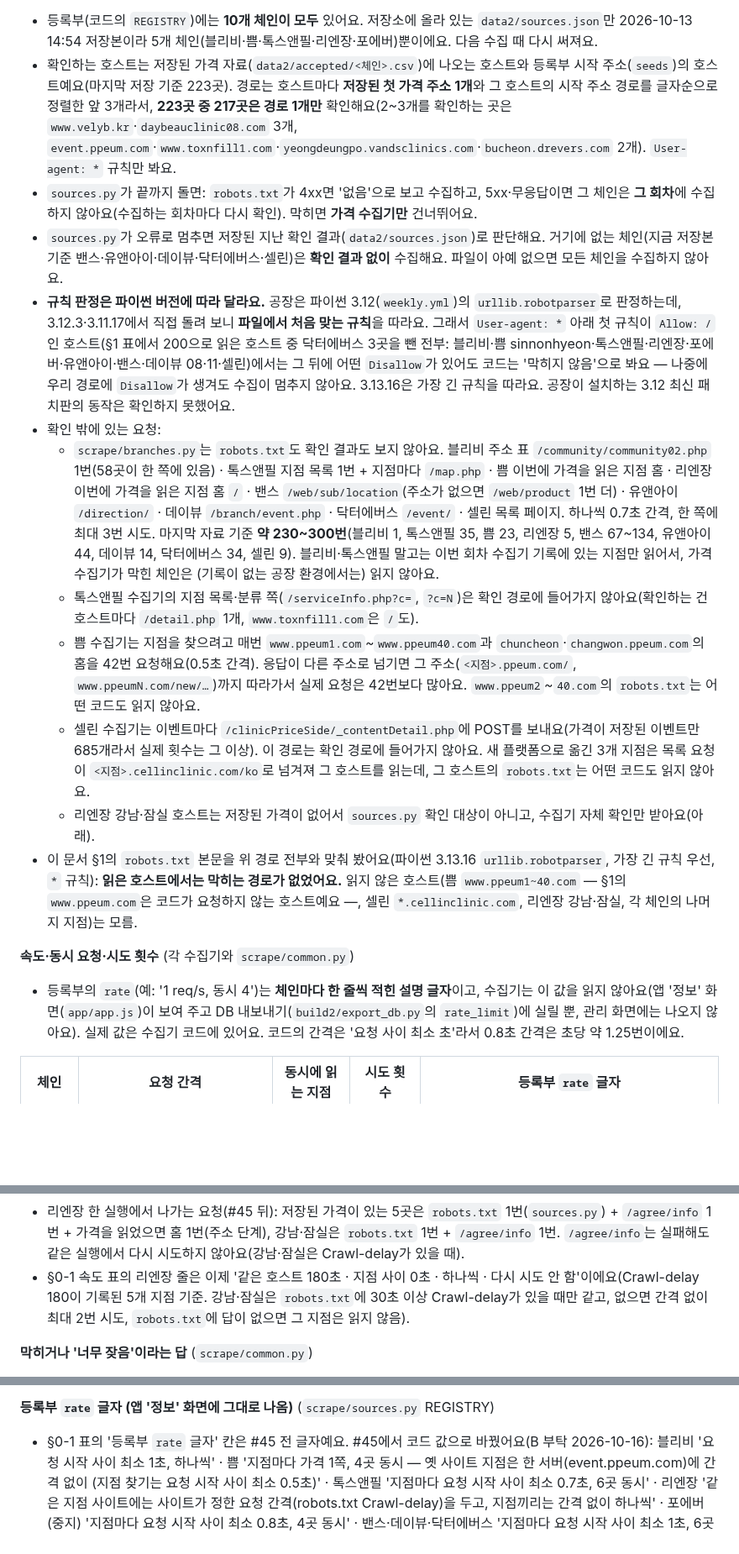
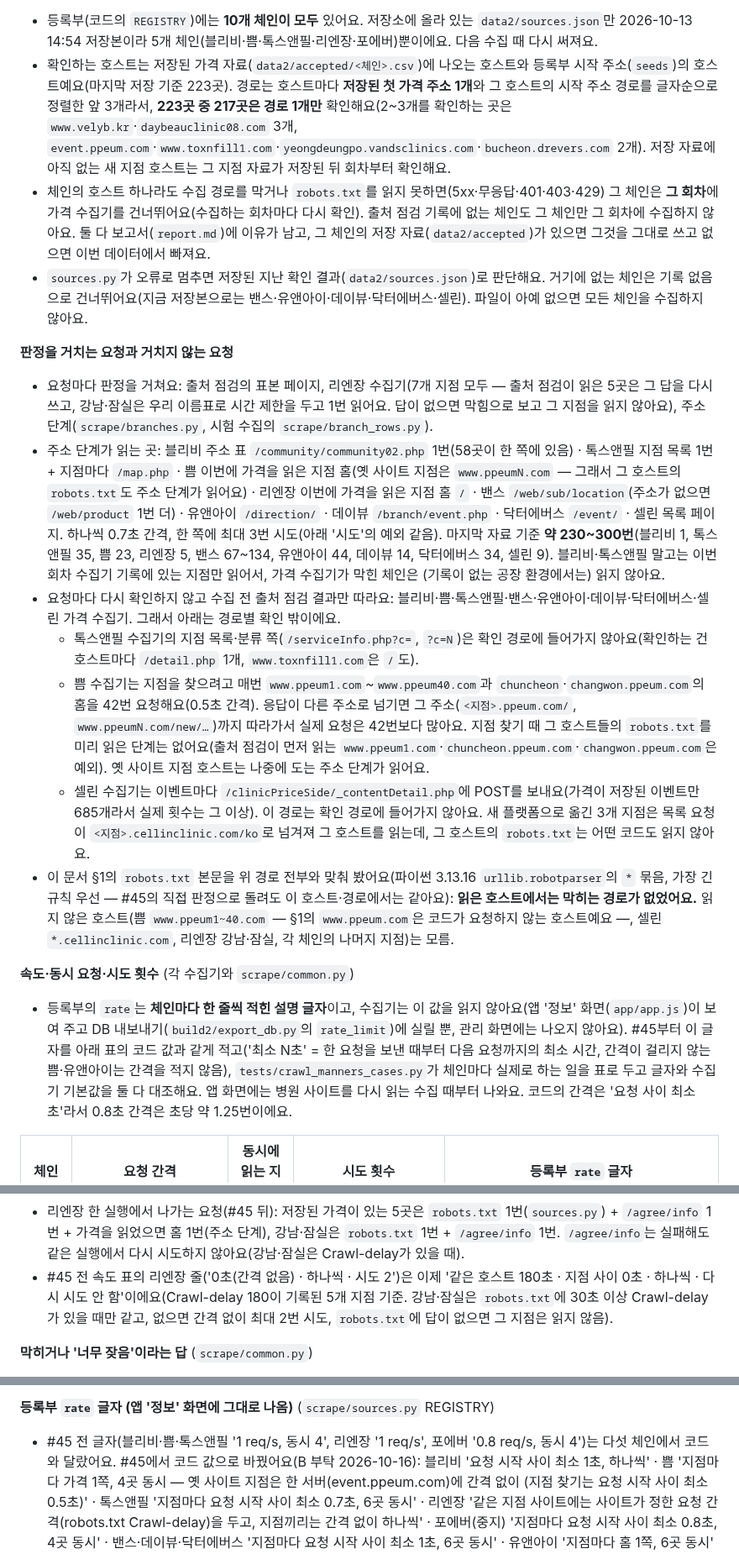
Before and after one commit to lsy2825/skin, a Markdown page: docs/legal/SITE_TERMS_REVIEW.md, 3 parts joined by grey strips. Shown at 84% size. Drawn GitHub-style; blank space fills up the shorter version.

```diff
--- a/docs/legal/SITE_TERMS_REVIEW.md
+++ b/docs/legal/SITE_TERMS_REVIEW.md
@@ -34,18 +41,19 @@
 - 등록부(코드의 `REGISTRY`)에는 **10개 체인이 모두** 있어요. 저장소에 올라 있는 `data2/sources.json`만 2026-10-13 14:54 저장본이라 5개 체인(블리비·쁨·톡스앤필·리엔장·포에버)뿐이에요. 다음 수집 때 다시 써져요.
-- 확인하는 호스트는 저장된 가격 자료(`data2/accepted/<체인>.csv`)에 나오는 호스트와 등록부 시작 주소(`seeds`)의 호스트예요(마지막 저장 기준 223곳). 경로는 호스트마다 **저장된 첫 가격 주소 1개**와 그 호스트의 시작 주소 경로를 글자순으로 정렬한 앞 3개라서, **223곳 중 217곳은 경로 1개만** 확인해요(2~3개를 확인하는 곳은 `www.velyb.kr`·`daybeauclinic08.com` 3개, `event.ppeum.com`·`www.toxnfill1.com`·`yeongdeungpo.vandsclinics.com`·`bucheon.drevers.com` 2개). `User-agent: *` 규칙만 봐요.
-- `sources.py`가 끝까지 돌면: `robots.txt`가 4xx면 '없음'으로 보고 수집하고, 5xx·무응답이면 그 체인은 **그 회차**에 수집하지 않아요(수집하는 회차마다 다시 확인). 막히면 **가격 수집기만** 건너뛰어요.
-- `sources.py`가 오류로 멈추면 저장된 지난 확인 결과(`data2/sources.json`)로 판단해요. 거기에 없는 체인(지금 저장본 기준 밴스·유앤아이·데이뷰·닥터에버스·셀린)은 **확인 결과 없이** 수집해요. 파일이 아예 없으면 모든 체인을 수집하지 않아요.
-- **규칙 판정은 파이썬 버전에 따라 달라요.** 공장은 파이썬 3.12(`weekly.yml`)의 `urllib.robotparser`로 판정하는데, 3.12.3·3.11.17에서 직접 돌려 보니 **파일에서 처음 맞는 규칙**을 따라요. 그래서 `User-agent: *` 아래 첫 규칙이 `Allow: /`인 호스트(§1 표에서 200으로 읽은 호스트 중 닥터에버스 3곳을 뺀 전부: 블리비·쁨 sinnonhyeon·톡스앤필·리엔장·포에버·유앤아이·밴스·데이뷰 08·11·셀린)에서는 그 뒤에 어떤 `Disallow`가 있어도 코드는 '막히지 않음'으로 봐요 — 나중에 우리 경로에 `Disallow`가 생겨도 수집이 멈추지 않아요. 3.13.16은 가장 긴 규칙을 따라요. 공장이 설치하는 3.12 최신 패치판의 동작은 확인하지 못했어요.
-- 확인 밖에 있는 요청:
-  - `scrape/branches.py`는 `robots.txt`도 확인 결과도 보지 않아요. 블리비 주소 표 `/community/community02.php` 1번(58곳이 한 쪽에 있음) · 톡스앤필 지점 목록 1번 + 지점마다 `/map.php` · 쁨 이번에 가격을 읽은 지점 홈 · 리엔장 이번에 가격을 읽은 지점 홈 `/` · 밴스 `/web/sub/location`(주소가 없으면 `/web/product` 1번 더) · 유앤아이 `/direction/` · 데이뷰 `/branch/event.php` · 닥터에버스 `/event/` · 셀린 목록 페이지. 하나씩 0.7초 간격, 한 쪽에 최대 3번 시도. 마지막 자료 기준 **약 230~300번**(블리비 1, 톡스앤필 35, 쁨 23, 리엔장 5, 밴스 67~134, 유앤아이 44, 데이뷰 14, 닥터에버스 34, 셀린 9). 블리비·톡스앤필 말고는 이번 회차 수집기 기록에 있는 지점만 읽어서, 가격 수집기가 막힌 체인은 (기록이 없는 공장 환경에서는) 읽지 않아요.
+- 확인하는 호스트는 저장된 가격 자료(`data2/accepted/<체인>.csv`)에 나오는 호스트와 등록부 시작 주소(`seeds`)의 호스트예요(마지막 저장 기준 223곳). 경로는 호스트마다 **저장된 첫 가격 주소 1개**와 그 호스트의 시작 주소 경로를 글자순으로 정렬한 앞 3개라서, **223곳 중 217곳은 경로 1개만** 확인해요(2~3개를 확인하는 곳은 `www.velyb.kr`·`daybeauclinic08.com` 3개, `event.ppeum.com`·`www.toxnfill1.com`·`yeongdeungpo.vandsclinics.com`·`bucheon.drevers.com` 2개). 저장 자료에 아직 없는 새 지점 호스트는 그 지점 자료가 저장된 뒤 회차부터 확인해요.
+- 체인의 호스트 하나라도 수집 경로를 막거나 `robots.txt`를 읽지 못하면(5xx·무응답·401·403·429) 그 체인은 **그 회차**에 가격 수집기를 건너뛰어요(수집하는 회차마다 다시 확인). 출처 점검 기록에 없는 체인도 그 체인만 그 회차에 수집하지 않아요. 둘 다 보고서(`report.md`)에 이유가 남고, 그 체인의 저장 자료(`data2/accepted`)가 있으면 그것을 그대로 쓰고 없으면 이번 데이터에서 빠져요.
+- `sources.py`가 오류로 멈추면 저장된 지난 확인 결과(`data2/sources.json`)로 판단해요. 거기에 없는 체인은 기록 없음으로 건너뛰어요(지금 저장본으로는 밴스·유앤아이·데이뷰·닥터에버스·셀린). 파일이 아예 없으면 모든 체인을 수집하지 않아요.
+
+**판정을 거치는 요청과 거치지 않는 요청**
+- 요청마다 판정을 거쳐요: 출처 점검의 표본 페이지, 리엔장 수집기(7개 지점 모두 — 출처 점검이 읽은 5곳은 그 답을 다시 쓰고, 강남·잠실은 우리 이름표로 시간 제한을 두고 1번 읽어요. 답이 없으면 막힘으로 보고 그 지점을 읽지 않아요), 주소 단계(`scrape/branches.py`, 시험 수집의 `scrape/branch_rows.py`).
+- 주소 단계가 읽는 곳: 블리비 주소 표 `/community/community02.php` 1번(58곳이 한 쪽에 있음) · 톡스앤필 지점 목록 1번 + 지점마다 `/map.php` · 쁨 이번에 가격을 읽은 지점 홈(옛 사이트 지점은 `www.ppeumN.com` — 그래서 그 호스트의 `robots.txt`도 주소 단계가 읽어요) · 리엔장 이번에 가격을 읽은 지점 홈 `/` · 밴스 `/web/sub/location`(주소가 없으면 `/web/product` 1번 더) · 유앤아이 `/direction/` · 데이뷰 `/branch/event.php` · 닥터에버스 `/event/` · 셀린 목록 페이지. 하나씩 0.7초 간격, 한 쪽에 최대 3번 시도(아래 '시도'의 예외 같음). 마지막 자료 기준 **약 230~300번**(블리비 1, 톡스앤필 35, 쁨 23, 리엔장 5, 밴스 67~134, 유앤아이 44, 데이뷰 14, 닥터에버스 34, 셀린 9). 블리비·톡스앤필 말고는 이번 회차 수집기 기록에 있는 지점만 읽어서, 가격 수집기가 막힌 체인은 (기록이 없는 공장 환경에서는) 읽지 않아요.
+- 요청마다 다시 확인하지 않고 수집 전 출처 점검 결과만 따라요: 블리비·쁨·톡스앤필·밴스·유앤아이·데이뷰·닥터에버스·셀린 가격 수집기. 그래서 아래는 경로별 확인 밖이에요.
   - 톡스앤필 수집기의 지점 목록·분류 쪽(`/serviceInfo.php?c=`, `?c=N`)은 확인 경로에 들어가지 않아요(확인하는 건 호스트마다 `/detail.php` 1개, `www.toxnfill1.com`은 `/`도).
-  - 쁨 수집기는 지점을 찾으려고 매번 `www.ppeum1.com`~`www.ppeum40.com`과 `chuncheon`·`changwon.ppeum.com`의 홈을 42번 요청해요(0.5초 간격). 응답이 다른 주소로 넘기면 그 주소(`<지점>.ppeum.com/`, `www.ppeumN.com/new/…`)까지 따라가서 실제 요청은 42번보다 많아요. `www.ppeum2`~`40.com`의 `robots.txt`는 어떤 코드도 읽지 않아요.
+  - 쁨 수집기는 지점을 찾으려고 매번 `www.ppeum1.com`~`www.ppeum40.com`과 `chuncheon`·`changwon.ppeum.com`의 홈을 42번 요청해요(0.5초 간격). 응답이 다른 주소로 넘기면 그 주소(`<지점>.ppeum.com/`, `www.ppeumN.com/new/…`)까지 따라가서 실제 요청은 42번보다 많아요. 지점 찾기 때 그 호스트들의 `robots.txt`를 미리 읽은 단계는 없어요(출처 점검이 먼저 읽는 `www.ppeum1.com`·`chuncheon.ppeum.com`·`changwon.ppeum.com`은 예외). 옛 사이트 지점 호스트는 나중에 도는 주소 단계가 읽어요.
   - 셀린 수집기는 이벤트마다 `/clinicPriceSide/_contentDetail.php`에 POST를 보내요(가격이 저장된 이벤트만 685개라서 실제 횟수는 그 이상). 이 경로는 확인 경로에 들어가지 않아요. 새 플랫폼으로 옮긴 3개 지점은 목록 요청이 `<지점>.cellinclinic.com/ko`로 넘겨져 그 호스트를 읽는데, 그 호스트의 `robots.txt`는 어떤 코드도 읽지 않아요.
-  - 리엔장 강남·잠실 호스트는 저장된 가격이 없어서 `sources.py` 확인 대상이 아니고, 수집기 자체 확인만 받아요(아래).
-- 이 문서 §1의 `robots.txt` 본문을 위 경로 전부와 맞춰 봤어요(파이썬 3.13.16 `urllib.robotparser`, 가장 긴 규칙 우선, `*` 규칙): **읽은 호스트에서는 막히는 경로가 없었어요.** 읽지 않은 호스트(쁨 `www.ppeum1~40.com` — §1의 `www.ppeum.com`은 코드가 요청하지 않는 호스트예요 —, 셀린 `*.cellinclinic.com`, 리엔장 강남·잠실, 각 체인의 나머지 지점)는 모름.
+- 이 문서 §1의 `robots.txt` 본문을 위 경로 전부와 맞춰 봤어요(파이썬 3.13.16 `urllib.robotparser`의 `*` 묶음, 가장 긴 규칙 우선 — #45의 직접 판정으로 돌려도 이 호스트·경로에서는 같아요): **읽은 호스트에서는 막히는 경로가 없었어요.** 읽지 않은 호스트(쁨 `www.ppeum1~40.com` — §1의 `www.ppeum.com`은 코드가 요청하지 않는 호스트예요 —, 셀린 `*.cellinclinic.com`, 리엔장 강남·잠실, 각 체인의 나머지 지점)는 모름.
 
 **속도·동시 요청·시도 횟수** (각 수집기와 `scrape/common.py`)
-- 등록부의 `rate`(예: '1 req/s, 동시 4')는 **체인마다 한 줄씩 적힌 설명 글자**이고, 수집기는 이 값을 읽지 않아요(앱 '정보' 화면(`app/app.js`)이 보여 주고 DB 내보내기(`build2/export_db.py`의 `rate_limit`)에 실릴 뿐, 관리 화면에는 나오지 않아요). 실제 값은 수집기 코드에 있어요. 코드의 간격은 '요청 사이 최소 초'라서 0.8초 간격은 초당 약 1.25번이에요.
+- 등록부의 `rate`는 **체인마다 한 줄씩 적힌 설명 글자**이고, 수집기는 이 값을 읽지 않아요(앱 '정보' 화면(`app/app.js`)이 보여 주고 DB 내보내기(`build2/export_db.py`의 `rate_limit`)에 실릴 뿐, 관리 화면에는 나오지 않아요). #45부터 이 글자를 아래 표의 코드 값과 같게 적고('최소 N초' = 한 요청을 보낸 때부터 다음 요청까지의 최소 시간, 간격이 걸리지 않는 쁨·유앤아이는 간격을 적지 않음), `tests/crawl_manners_cases.py`가 체인마다 실제로 하는 일을 표로 두고 글자와 수집기 기본값을 둘 다 대조해요. 앱 화면에는 병원 사이트를 다시 읽는 수집 때부터 나와요. 코드의 간격은 '요청 사이 최소 초'라서 0.8초 간격은 초당 약 1.25번이에요.
 
 | 체인 | 요청 간격 | 동시에 읽는 지점 | 시도 횟수 | 등록부 `rate` 글자 |
 |---|---|---|---|---|
@@ -96,7 +105,7 @@
 - 리엔장은 **같은 지점 호스트**로 가는 두 요청 사이 180초예요. 지점 호스트끼리는 간격 없이 하나씩 읽어요. 강남·잠실은 그 호스트의 `robots.txt`에 Crawl-delay가 있을 때만 이 간격이 걸려요(이 문서는 두 곳의 `robots.txt`를 읽지 않았어요).
 - Crawl-delay가 30초 이상인 호스트는 실패한 페이지를 같은 실행에서 다시 시도하지 않고 다음 실행에 읽어요. 저장된 기록(5개 체인)과 §1에서 읽은 호스트 기준으로는 리엔장뿐이에요(나머지 호스트는 모름).
 - 리엔장 한 실행에서 나가는 요청(#45 뒤): 저장된 가격이 있는 5곳은 `robots.txt` 1번(`sources.py`) + `/agree/info` 1번 + 가격을 읽었으면 홈 1번(주소 단계), 강남·잠실은 `robots.txt` 1번 + `/agree/info` 1번. `/agree/info`는 실패해도 같은 실행에서 다시 시도하지 않아요(강남·잠실은 Crawl-delay가 있을 때).
-- §0-1 속도 표의 리엔장 줄은 이제 '같은 호스트 180초 · 지점 사이 0초 · 하나씩 · 다시 시도 안 함'이에요(Crawl-delay 180이 기록된 5개 지점 기준. 강남·잠실은 `robots.txt`에 30초 이상 Crawl-delay가 있을 때만 같고, 없으면 간격 없이 최대 2번 시도, `robots.txt`에 답이 없으면 그 지점은 읽지 않음).
+- #45 전 속도 표의 리엔장 줄('0초(간격 없음) · 하나씩 · 시도 2')은 이제 '같은 호스트 180초 · 지점 사이 0초 · 하나씩 · 다시 시도 안 함'이에요(Crawl-delay 180이 기록된 5개 지점 기준. 강남·잠실은 `robots.txt`에 30초 이상 Crawl-delay가 있을 때만 같고, 없으면 간격 없이 최대 2번 시도, `robots.txt`에 답이 없으면 그 지점은 읽지 않음).
 
 **막히거나 '너무 잦음'이라는 답** (`scrape/common.py`)
 - 페이지가 401·403·429로 답하면 그 페이지는 그때 다시 시도하지 않아요(다음 실행에 읽음). 429('너무 잦음')를 받으면 그 단계는 그 호스트에 더 묻지 않아요. 같은 실행의 다른 단계(출처 점검 표본, 주소 단계 — 따로 도는 프로그램)는 같은 주소를 한 번 더 읽을 수 있어요(2026-10-16 검토). 예전에는 다른 실패처럼 같은 이름표로 2초·4초 뒤 2번 더 요청했어요. `Retry-After`는 여전히 보지 않아요.
@@ -105,7 +114,7 @@
 - 출처 점검 기록(`data2/sources.json`)에 없는 체인은 그 체인만 이번 실행에서 수집하지 않아요(보고서에 이유가 남아요. 그 체인의 저장 자료(`data2/accepted`)가 있으면 그것을 그대로 쓰고, 없으면(예: 새로 붙인 체인) 이번 데이터에서 빠져요). 막힌 체인도 그 체인만 건너뛰어요. 예전에는 기록에 없는 체인을 확인 없이 수집했어요.
 
 **등록부 `rate` 글자 (앱 '정보' 화면에 그대로 나옴)** (`scrape/sources.py` REGISTRY)
-- §0-1 표의 '등록부 `rate` 글자' 칸은 #45 전 글자예요. #45에서 코드 값으로 바꿨어요(B 부탁 2026-10-16):
+- #45 전 글자(블리비·쁨·톡스앤필 '1 req/s, 동시 4', 리엔장 '1 req/s', 포에버 '0.8 req/s, 동시 4')는 다섯 체인에서 코드와 달랐어요. #45에서 코드 값으로 바꿨어요(B 부탁 2026-10-16):
   블리비 '요청 시작 사이 최소 1초, 하나씩' · 쁨 '지점마다 가격 1쪽, 4곳 동시 — 옛 사이트 지점은 한 서버(event.ppeum.com)에 간격 없이 (지점 찾기는 요청 시작 사이 최소 0.5초)' · 톡스앤필 '지점마다 요청 시작 사이 최소 0.7초, 6곳 동시' ·
   리엔장 '같은 지점 사이트에는 사이트가 정한 요청 간격(robots.txt Crawl-delay)을 두고, 지점끼리는 간격 없이 하나씩' · 포에버(중지) '지점마다 요청 시작 사이 최소 0.8초, 4곳 동시' ·
   밴스·데이뷰·닥터에버스 '지점마다 요청 시작 사이 최소 1초, 6곳 동시' · 유앤아이 '지점마다 홈 1쪽, 6곳 동시' · 셀린 '지점마다 요청 시작 사이 최소 1초, 4곳 동시'.
```
Also changed, not shown: other parts of docs/legal/SITE_TERMS_REVIEW.md (+41 -30 lines), docs/DATA_AND_LEGAL.md (+1 -1 lines).
